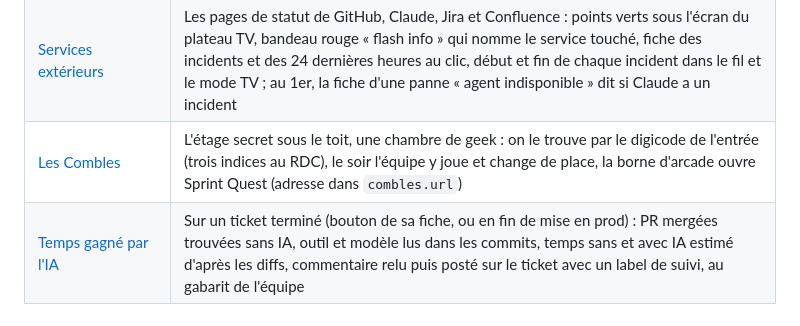
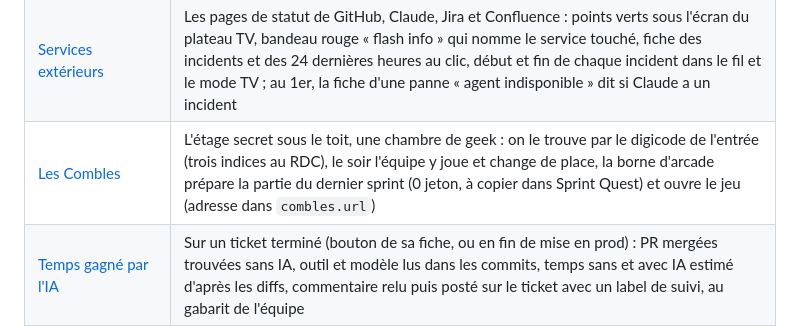
Before and after one commit to barberemi/pixel-bureau, a Markdown page: README.md, the part around the change. Rendered like a GitHub page.

```diff
--- a/README.md
+++ b/README.md
@@ -35,7 +35,7 @@ La page est celle de la personne qui l'installe : elle en est « le boss » et r
 | [Console Support](guide/fonctionnalites/17-console-support.md) | Le canal Teams des demandes de support sur l'ordinateur du boss : écran en alerte avec le nombre à traiter, console des fils de la semaine dans le panneau, investigation par une chaîne de postes (tri, logs, cause, réponse, relecture, un agent chacun) dans une discussion Kronn, réponse validée (ou reprise) puis postée en fil sous ton nom ; « 🔕 Ignorer » un fil qui n'appelle rien |
 | [Tableau des départs](guide/fonctionnalites/21-departs.md) | DEV, STG et PRD de tous les projets suivis : panneau d'aéroport au mur (les mises en prod, en lettres qui défilent), fenêtre au clic (ticket lié à Jira et sa PR, version liée à sa release, qui a déployé), bloc « Les envs » en mode TV |
 | [Services extérieurs](guide/fonctionnalites/33-services.md) | Les pages de statut de GitHub, Claude, Jira et Confluence : points verts sous l'écran du plateau TV, bandeau rouge « flash info » qui nomme le service touché, fiche des incidents et des 24 dernières heures au clic, début et fin de chaque incident dans le fil et le mode TV ; au 1er, la fiche d'une panne « agent indisponible » dit si Claude a un incident |
-| [Les Combles](guide/fonctionnalites/34-combles.md) | L'étage secret sous le toit, une chambre de geek : on le trouve par le digicode de l'entrée (trois indices au RDC), le soir l'équipe y joue et change de place, la borne d'arcade ouvre Sprint Quest (adresse dans `combles.url`) |
+| [Les Combles](guide/fonctionnalites/34-combles.md) | L'étage secret sous le toit, une chambre de geek : on le trouve par le digicode de l'entrée (trois indices au RDC), le soir l'équipe y joue et change de place, la borne d'arcade prépare la partie du dernier sprint (0 jeton, à copier dans Sprint Quest) et ouvre le jeu (adresse dans `combles.url`) |
 | [Temps gagné par l'IA](guide/fonctionnalites/22-temps-gagne-ia.md) | Sur un ticket terminé (bouton de sa fiche, ou en fin de mise en prod) : PR mergées trouvées sans IA, outil et modèle lus dans les commits, temps sans et avec IA estimé d'après les diffs, commentaire relu puis posté sur le ticket avec un label de suivi, au gabarit de l'équipe |
 | [L'atelier d'implémentation](guide/fonctionnalites/23-atelier.md) | Le 1er étage : quatre bureaux à tapis roulant, un carton par ticket qui glisse de poste en poste devant des agents au travail, qui ont travaillé ou qui attendent (une PR par dépôt), le grand tableau de l'orchestrateur et le tableau noir des runs du jour (par ticket, reprises à part), le boss qui va à la porte du bureau qui l'attend, l'entrepôt des tickets en attente et le livreur qui les apporte et les emporte, l'équipe qui monte et redescend avec le ticket (seul le bureau 1 garde la sienne, qui somnole) ; la fiche d'un bureau donne le verdict de chaque poste et la décision d'une gate ; un run en panne dit pourquoi (garde-fou docs, délai, agent, script) avec un conseil et le lien vers l'étape en échec, et se reprend là où il s'est arrêté (postes déjà faits « ↻ repris »). Implémentation, PR et retours seulement, pas de déploiement ; ses workflows n'apparaissent plus au RDC |
 | [Le bilan de la chaîne](guide/fonctionnalites/24-chaine-bilan.md) | Une page Kronn à part, à projeter au RDC : l'historique de la chaîne d'implémentation (jetons par poste, versions de la chaîne, allers-retours, ce que trouvent les contrôles, justesse du schéma d'impact, doc touchée), la fiche de chaque ticket ; cron sans jetons toutes les 15 min |
```
Also changed, not shown: CHANGELOG.md (+1 -0 lines), guide/fonctionnalites/34-combles.md (+15 -2 lines), guide/img/combles-borne.png (added), 16 other files.
